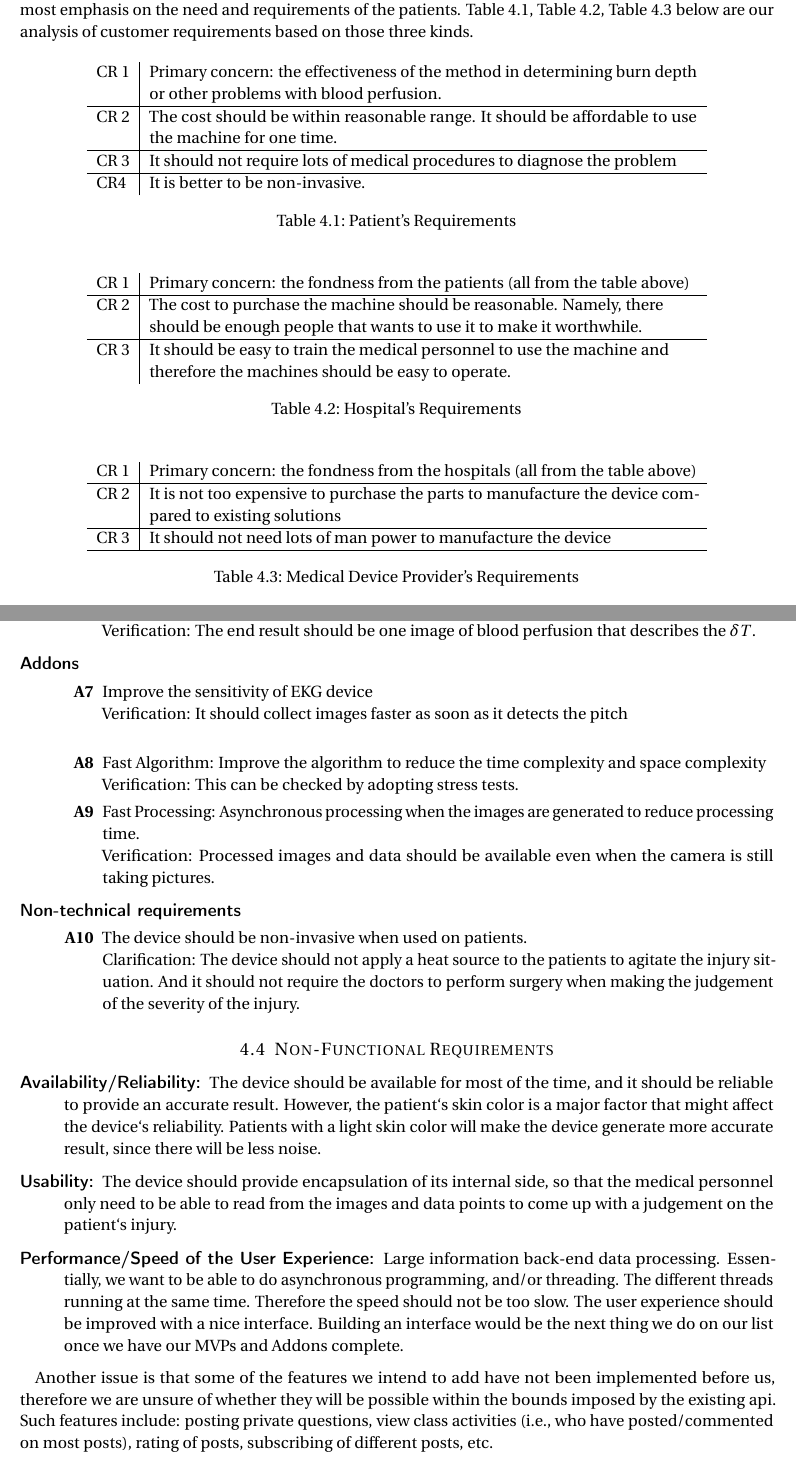
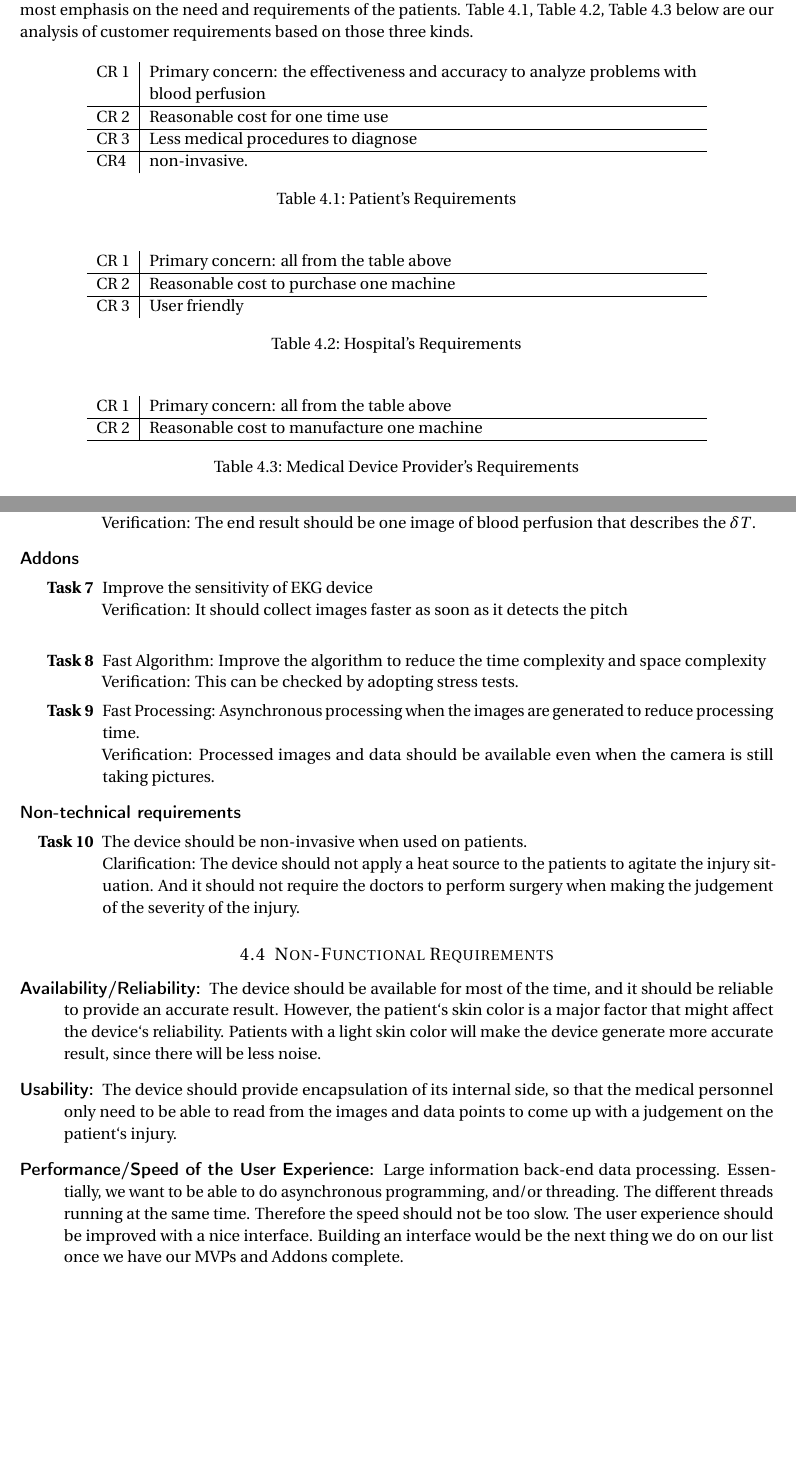
Before and after one commit to hackgoofer/ME-ECE450, a LaTeX document (DR1.tex): two parts of pages 5 and 10 of 18, joined at a grey line, cut so that both start at the same text, the shorter picture padded with empty space. Compiled offline with pdfLaTeX.

Commit message:
Changed the CR part to be more concise in the tables, and changed wording to use Task in the functional requirements section

```diff
--- a/DR1.tex
+++ b/DR1.tex
@@ -153,10 +153,10 @@ Our primary stakeholders are medical device provider because we would be selling
 \begin {table}[H]
 \centering
 \begin{tabular}{l|p{12cm}}
-CR 1 & Primary concern: the effectiveness of the method in determining burn depth or other problems with blood perfusion. \\ \hline
-CR 2 & The cost should be within reasonable range. It should be affordable to use the machine for one time. \\ \hline
-CR 3 & It should not require lots of medical procedures to diagnose the problem \\ \hline
-CR4 & It is better to be non-invasive.
+CR 1 & Primary concern: the effectiveness and accuracy to analyze problems with blood perfusion \\ \hline
+CR 2 & Reasonable cost for one time use \\ \hline
+CR 3 & Less medical procedures to diagnose \\ \hline
+CR4 & non-invasive.
 \end{tabular}
 \caption{Patient's Requirements}
 \label{Patients CR}
@@ -165,9 +165,9 @@ CR4 & It is better to be non-invasive.
 \begin {table}[H]
 \centering
 \begin{tabular}{l|p{12cm}}
-CR 1 & Primary concern: the fondness from the patients (all from the table above) \\ \hline
-CR 2 & The cost to purchase the machine should be reasonable. Namely, there \\ &should be enough people that wants to use it to make it worthwhile. \\ \hline
-CR 3 &  It should be easy to train the medical personnel to use the machine and \\ & therefore the machines should be easy to operate. \\
+CR 1 & Primary concern: all from the table above \\ \hline
+CR 2 & Reasonable cost to purchase one machine \\ \hline
+CR 3 & User friendly
 \end{tabular}
 \caption{Hospital's Requirements}
 \label{Hospitals CR}
@@ -176,9 +176,8 @@ CR 3 &  It should be easy to train the medical personnel to use the machine and
 \begin {table}[H]
 \centering
 \begin{tabular}{l|p{12cm}}
-CR 1 & Primary concern: the fondness from the hospitals (all from the table above) \\ \hline
-CR 2 & It is not too expensive to purchase the parts to manufacture the device compared to existing solutions\\ \hline
-CR 3 & It should not need lots of man power to manufacture the device \\ \hline
+CR 1 & Primary concern: all from the table above \\ \hline
+CR 2 & Reasonable cost to manufacture one machine \\ \hline
 \end{tabular}
 \caption{Medical Device Provider's Requirements}
 \label{Medical Devices CR}
@@ -266,21 +265,21 @@ Doman Objects:
    	\hfill Verification: We should be able to observe that the signal to noise value increase
-	\item[\textbf{A6}] Software algorithm to quickly process the images. \\
+	\item[\textbf{Task 6}] Software algorithm to quickly process the images. \\
    	\hfill Verification: The end result should be one image of blood perfusion that describes the $\delta T$.
 \end{itemize}
 
   \item[Addons] \hspace{1cm}
   	\begin{itemize}
-   	\item[\textbf{A7}] Improve the sensitivity of EKG device\\
+   	\item[\textbf{Task 7}] Improve the sensitivity of EKG device\\
 	\hfill Verification: It should collect images faster as soon as it detects the pitch \\
-	\item[\textbf{A8}] Fast Algorithm: Improve the algorithm to reduce the time complexity and space complexity \\
+	\item[\textbf{Task 8}] Fast Algorithm: Improve the algorithm to reduce the time complexity and space complexity \\
 	\hfill Verification: This can be checked by adopting stress tests.
-	\item[\textbf{A9}] Fast Processing: Asynchronous processing when the images are generated to reduce processing time.\\
+	\item[\textbf{Task 9}] Fast Processing: Asynchronous processing when the images are generated to reduce processing time.\\
    	\hfill Verification: Processed images and data should be available even when the camera is still taking pictures.
 	\end{itemize}
 
   \item[Non-technical requirements]\hspace{1cm}
   	\begin{itemize}
-	\item[\textbf{A10}] The device should be non-invasive when used on patients. \\
+	\item[\textbf{Task 10}] The device should be non-invasive when used on patients. \\
 	\hfill Clarification: The device should not apply a heat source to the patients to agitate the injury situation. And it should not require the doctors to perform surgery when making the judgement of the severity of the injury.
 	\end{itemize}
 \end{description}
@@ -294,8 +293,6 @@ Doman Objects:
 	\item[Performance/Speed of the User Experience:]
 	Large information back-end data processing. Essentially, we want to be able to do asynchronous programming, and/or threading. The different threads running at the same time. Therefore the speed should not be too slow. The user experience should be improved with a nice interface. Building an interface would be the next thing we do on our list once we have our MVPs and Addons complete.
 \end{description}
-
-Another issue is that some of the features we intend to add have not been implemented before us, therefore we are unsure of whether they will be possible within the bounds imposed by the existing api. Such features include: posting private questions, view class activities (i.e., who have posted/commented on most posts), rating of posts, subscribing of different posts, etc.
 
 \section{Project Plan}
 The project is basically is divided into four periods. The first is the preparation. During this, we study about the current technology and learn about the software and machines we are going to use.  We have done with this part and have already started the next, generating and converting the heart beat signals from the ECG machine. We have set up the device for collecting the heartbeats and read that from the device to LabVIEW. We are in the process of stabilizing the signal and converting that. The third part is the major body of the project, during which we are going to develop the algorithm to trigger the camera to take multiple pictures and finally combine them into a single image, showing the integrated information to the doctor directly.  The last period we will do the testing. We will have each part works as a whole and hopefully we can contact the local hospital and do some tests in the real cases.
```
Also changed, not shown: DR1.tex (14 more changed lines).
